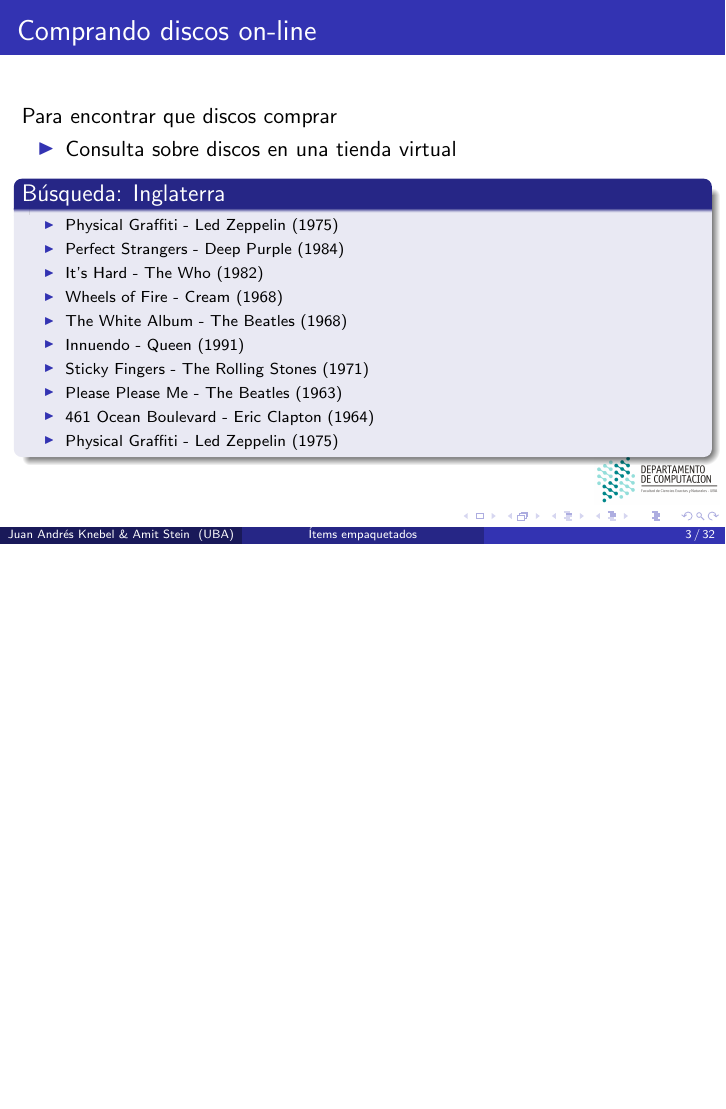
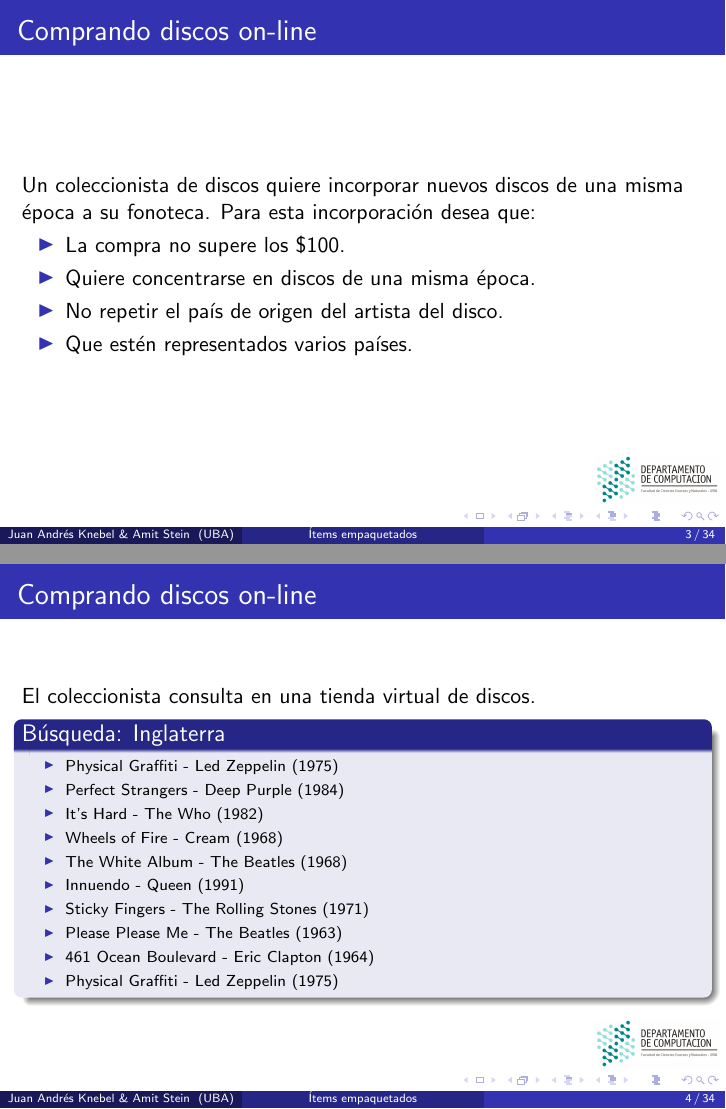
Before and after one commit to juanknebel/tesis-jaks, LaTeX slides (presentacion/presentacion.tex): page 4 of 48 before the commit and pages 7 and 9 of 54 after it, the two joined at a grey line, the shorter picture padded with empty space. Compiled offline with pdfLaTeX.

Commit message:
presentacion

```diff
--- a/presentacion/presentacion.tex
+++ b/presentacion/presentacion.tex
@@ -118,8 +119,19 @@
 \frame{\frametitle{Comprando discos on-line}
-Para encontrar que discos comprar
+Un coleccionista de discos quiere incorporar nuevos discos de una misma época a su fonoteca. Para esta incorporación desea que:
 \begin{itemize}
-	\item Consulta sobre discos en una tienda virtual
+	\pause
+	\item La compra no supere los $\$ 100$.
+	\pause
+	\item Quiere concentrarse en discos de una misma época.
+	\pause
+	\item No repetir el país de origen del artista del disco.
+	\pause
+	\item Que estén representados varios países.
 \end{itemize}
+}
+
+\frame{\frametitle{Comprando discos on-line}
+El coleccionista consulta en una tienda virtual de discos.
 \pause
 \begin{block}{Búsqueda: Inglaterra}
 	\tiny
```
Also changed, not shown: presentacion/presentacion.tex (26 more changed lines).
